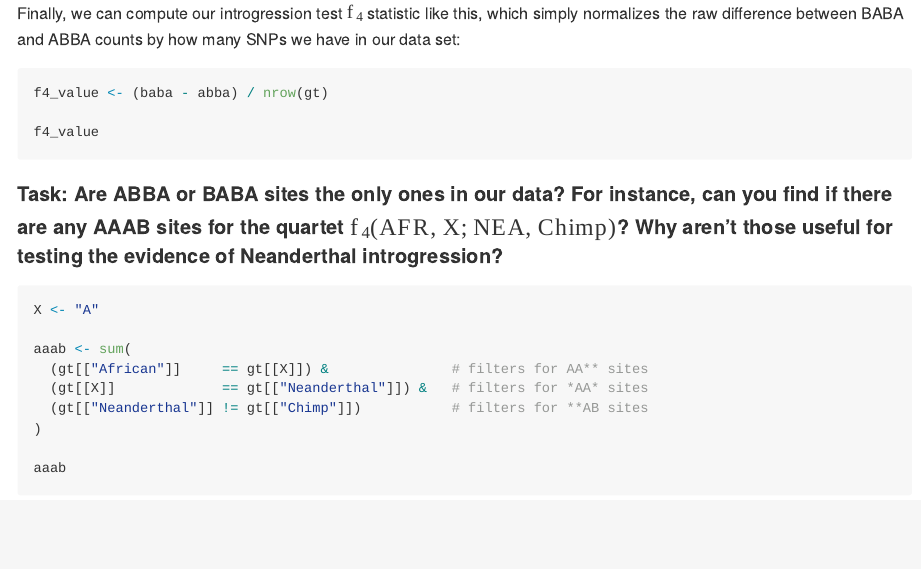
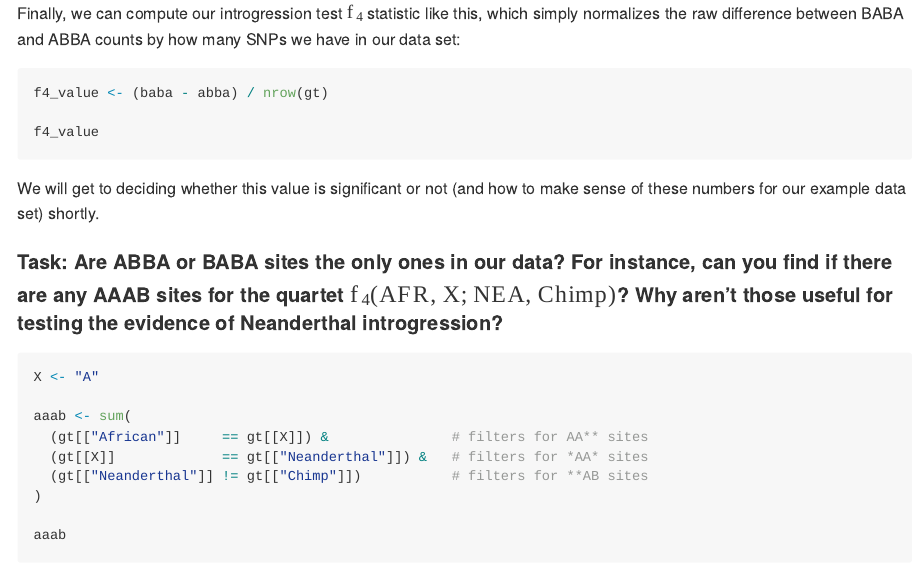
Before and after one commit to bodkan/ku-introgression2025, an R Markdown document (README.Rmd): the page in a window 1100 px wide, from 3370 px down. The pictures show the output file README.html that the author committed with the source, opened offline; long lines of code are wrapped.

Commit message:
Update materials

````diff
--- a/README.Rmd
+++ b/README.Rmd
@@ -154,6 +154,8 @@ f4_value <- (baba - abba) / nrow(gt)
 f4_value
 ```
 
+We will get to deciding whether this value is significant or not (and how to make sense of these numbers for our example data set) shortly.
+
 #### Task: Are ABBA or BABA sites the only ones in our data? For instance, can you find if there are any AAAB sites for the quartet $f_4(\textrm{AFR, X; NEA, Chimp})$? Why aren't those useful for testing the evidence of Neanderthal introgression?
 
 ```{r}
````
Also changed, not shown: README.html, README.md, README_solutions.md.
